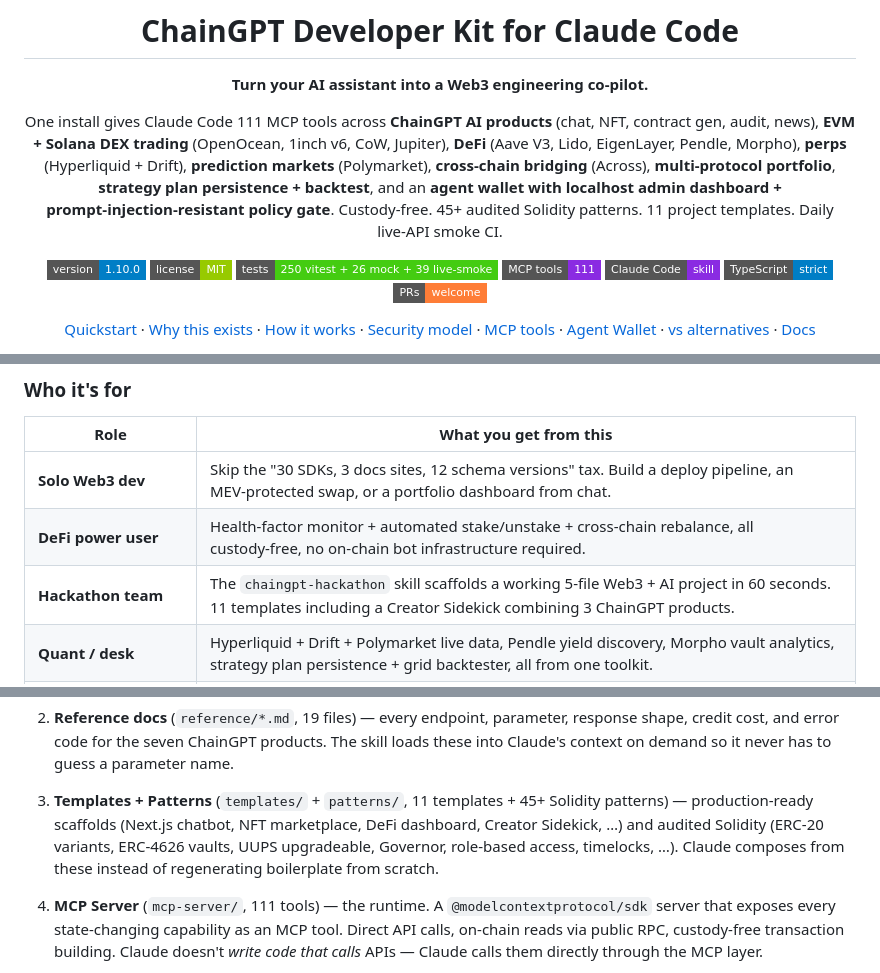
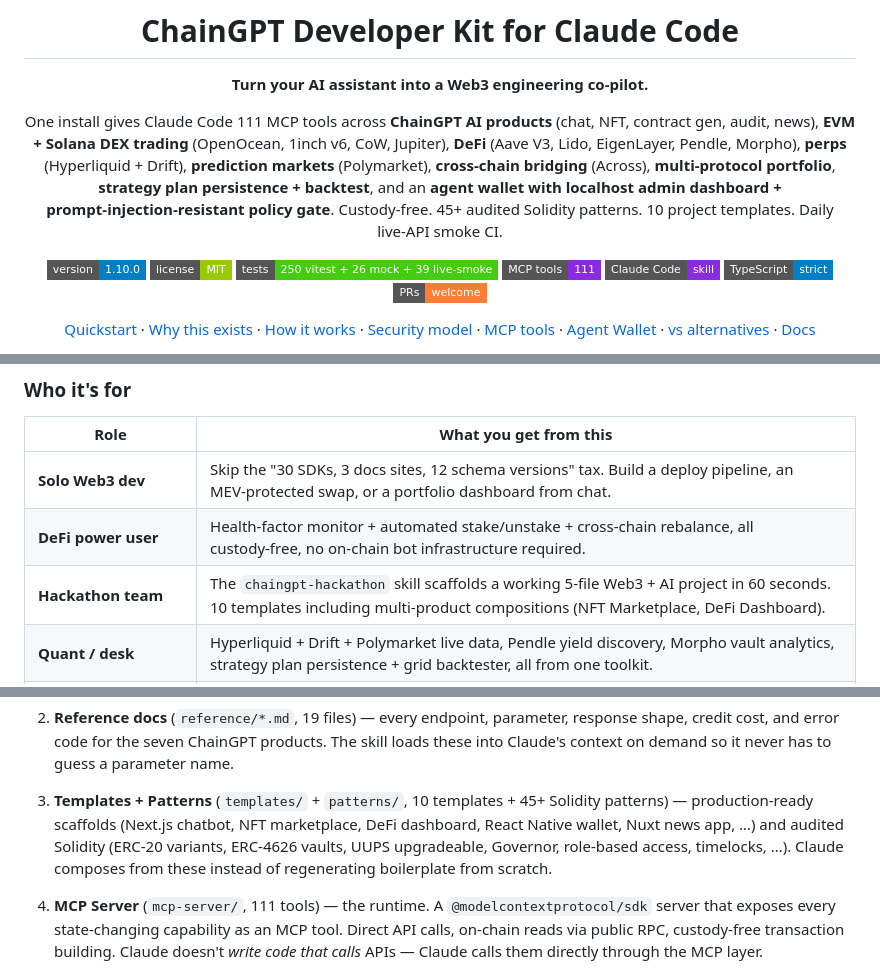
Before and after one commit to ChainGPT-org/chaingpt-claude-skill, a Markdown page: README.md, 3 parts joined by grey strips. GitHub-like rendering; badges without logos.

```diff
--- a/README.md
+++ b/README.md
@@ -6,7 +6,7 @@
 
 **Turn your AI assistant into a Web3 engineering co‑pilot.**
 
-One install gives Claude Code 111 MCP tools across **ChainGPT AI products** (chat, NFT, contract gen, audit, news), **EVM + Solana DEX trading** (OpenOcean, 1inch v6, CoW, Jupiter), **DeFi** (Aave V3, Lido, EigenLayer, Pendle, Morpho), **perps** (Hyperliquid + Drift), **prediction markets** (Polymarket), **cross‑chain bridging** (Across), **multi‑protocol portfolio**, **strategy plan persistence + backtest**, and an **agent wallet with localhost admin dashboard + prompt‑injection‑resistant policy gate**. Custody‑free. 45+ audited Solidity patterns. 11 project templates. Daily live‑API smoke CI.
+One install gives Claude Code 111 MCP tools across **ChainGPT AI products** (chat, NFT, contract gen, audit, news), **EVM + Solana DEX trading** (OpenOcean, 1inch v6, CoW, Jupiter), **DeFi** (Aave V3, Lido, EigenLayer, Pendle, Morpho), **perps** (Hyperliquid + Drift), **prediction markets** (Polymarket), **cross‑chain bridging** (Across), **multi‑protocol portfolio**, **strategy plan persistence + backtest**, and an **agent wallet with localhost admin dashboard + prompt‑injection‑resistant policy gate**. Custody‑free. 45+ audited Solidity patterns. 10 project templates. Daily live‑API smoke CI.
 
 [![npm version](https://img.shields.io/badge/version-1.10.0-blue?style=flat-square)](https://github.com/ChainGPT-org/chaingpt-claude-skill/releases)
 [![License: MIT](https://img.shields.io/badge/license-MIT-green?style=flat-square)](LICENSE)
@@ -109,7 +109,7 @@ Building with Web3 AI APIs means juggling **seven different domains in one task*
 |---|---|
 | **Solo Web3 dev** | Skip the "30 SDKs, 3 docs sites, 12 schema versions" tax. Build a deploy pipeline, an MEV‑protected swap, or a portfolio dashboard from chat. |
 | **DeFi power user** | Health‑factor monitor + automated stake/unstake + cross‑chain rebalance, all custody‑free, no on‑chain bot infrastructure required. |
-| **Hackathon team** | The `chaingpt-hackathon` skill scaffolds a working 5‑file Web3 + AI project in 60 seconds. 11 templates including a Creator Sidekick combining 3 ChainGPT products. |
+| **Hackathon team** | The `chaingpt-hackathon` skill scaffolds a working 5‑file Web3 + AI project in 60 seconds. 10 templates including multi‑product compositions (NFT Marketplace, DeFi Dashboard). |
 | **Quant / desk** | Hyperliquid + Drift + Polymarket live data, Pendle yield discovery, Morpho vault analytics, strategy plan persistence + grid backtester, all from one toolkit. |
 | **Smart‑contract engineer** | 45+ audited Solidity patterns Claude composes from. Mainnet deploy with mandatory audit gate. Verification via Etherscan v2 across every major EVM chain. |
 | **Agent builder** | The agent gets its own EOA + policy file the LLM cannot bypass. Localhost admin dashboard with 9 policy templates + kill switch. Build "bounded autonomous" trading/yield bots safely. |
@@ -167,7 +167,7 @@ Four cooperating layers. Each does one thing well. Claude routes between them au
 
 2. **Reference docs** (`reference/*.md`, 19 files) — every endpoint, parameter, response shape, credit cost, and error code for the seven ChainGPT products. The skill loads these into Claude's context on demand so it never has to guess a parameter name.
 
-3. **Templates + Patterns** (`templates/` + `patterns/`, 11 templates + 45+ Solidity patterns) — production‑ready scaffolds (Next.js chatbot, NFT marketplace, DeFi dashboard, Creator Sidekick, …) and audited Solidity (ERC‑20 variants, ERC‑4626 vaults, UUPS upgradeable, Governor, role‑based access, timelocks, …). Claude composes from these instead of regenerating boilerplate from scratch.
+3. **Templates + Patterns** (`templates/` + `patterns/`, 10 templates + 45+ Solidity patterns) — production‑ready scaffolds (Next.js chatbot, NFT marketplace, DeFi dashboard, React Native wallet, Nuxt news app, …) and audited Solidity (ERC‑20 variants, ERC‑4626 vaults, UUPS upgradeable, Governor, role‑based access, timelocks, …). Claude composes from these instead of regenerating boilerplate from scratch.
 
 4. **MCP Server** (`mcp-server/`, 111 tools) — the runtime. A `@modelcontextprotocol/sdk` server that exposes every state‑changing capability as an MCP tool. Direct API calls, on‑chain reads via public RPC, custody‑free transaction building. Claude doesn't *write code that calls* APIs — Claude calls them directly through the MCP layer.
 
```
Also changed, not shown: other parts of README.md (+2 -2 lines), CHANGELOG.md (+0 -5 lines).
